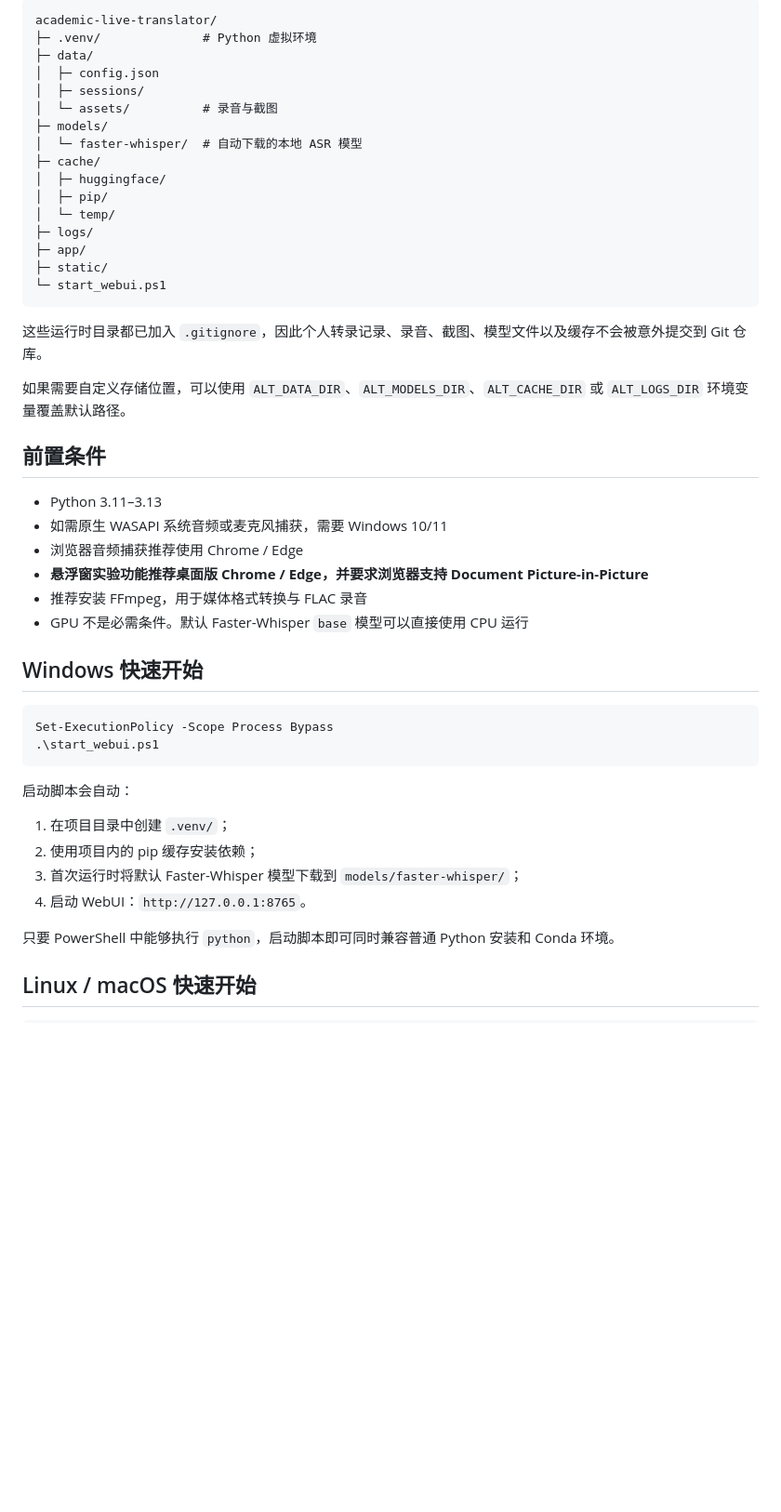
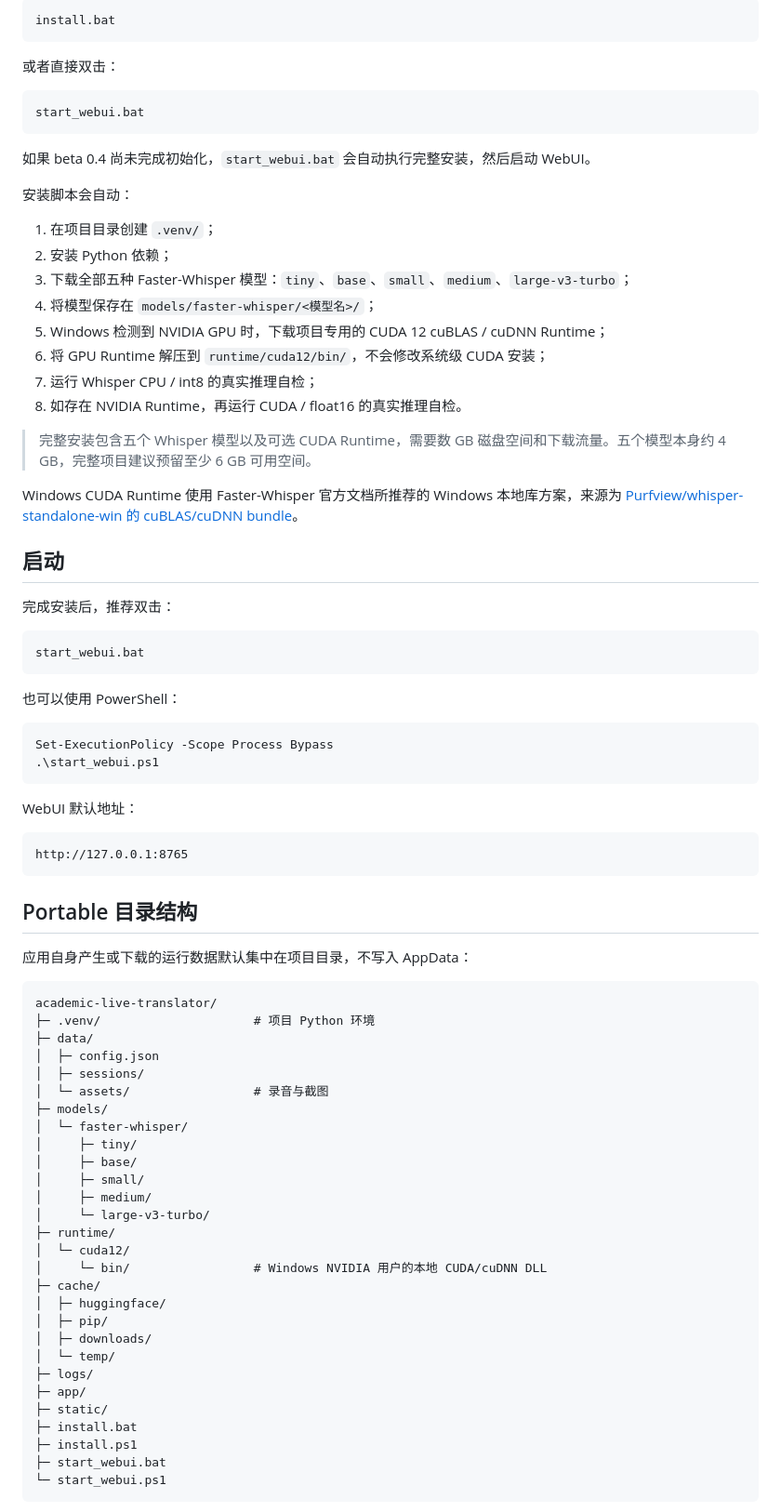
Before and after one commit to Cope-233/academic-live-translator, a Markdown page: README.md, the part around one of its changes. Shown at 93% size. Rendered like a GitHub page; blank space fills up the shorter version.

Commit message:
Update Chinese README for beta 0.4

````diff
--- a/README.md
+++ b/README.md
@@ -71,50 +44,84 @@ beta 0.2 新增实验性的 **Floating Window / 悬浮窗**。在支持 Document
 
 ```text
-academic-live-translator/
-├─ .venv/              # Python 虚拟环境
-├─ data/
-│  ├─ config.json
-│  ├─ sessions/
-│  └─ assets/          # 录音与截图
-├─ models/
-│  └─ faster-whisper/  # 自动下载的本地 ASR 模型
-├─ cache/
-│  ├─ huggingface/
-│  ├─ pip/
-│  └─ temp/
-├─ logs/
-├─ app/
-├─ static/
-└─ start_webui.ps1
+install.bat
 ```
 
-这些运行时目录都已加入 `.gitignore`，因此个人转录记录、录音、截图、模型文件以及缓存不会被意外提交到 Git 仓库。
+或者直接双击：
 
-如果需要自定义存储位置，可以使用 `ALT_DATA_DIR`、`ALT_MODELS_DIR`、`ALT_CACHE_DIR` 或 `ALT_LOGS_DIR` 环境变量覆盖默认路径。
+```text
+start_webui.bat
+```
 
-## 前置条件
+如果 beta 0.4 尚未完成初始化，`start_webui.bat` 会自动执行完整安装，然后启动 WebUI。
 
-- Python 3.11–3.13
-- 如需原生 WASAPI 系统音频或麦克风捕获，需要 Windows 10/11
-- 浏览器音频捕获推荐使用 Chrome / Edge
-- **悬浮窗实验功能推荐桌面版 Chrome / Edge，并要求浏览器支持 Document Picture-in-Picture**
-- 推荐安装 FFmpeg，用于媒体格式转换与 FLAC 录音
-- GPU 不是必需条件。默认 Faster-Whisper `base` 模型可以直接使用 CPU 运行
+安装脚本会自动：
 
-## Windows 快速开始
+1. 在项目目录创建 `.venv/`；
+2. 安装 Python 依赖；
+3. 下载全部五种 Faster-Whisper 模型：`tiny`、`base`、`small`、`medium`、`large-v3-turbo`；
+4. 将模型保存在 `models/faster-whisper/<模型名>/`；
+5. Windows 检测到 NVIDIA GPU 时，下载项目专用的 CUDA 12 cuBLAS / cuDNN Runtime；
+6. 将 GPU Runtime 解压到 `runtime/cuda12/bin/`，不会修改系统级 CUDA 安装；
+7. 运行 Whisper CPU / int8 的真实推理自检；
+8. 如存在 NVIDIA Runtime，再运行 CUDA / float16 的真实推理自检。
+
+> 完整安装包含五个 Whisper 模型以及可选 CUDA Runtime，需要数 GB 磁盘空间和下载流量。五个模型本身约 4 GB，完整项目建议预留至少 6 GB 可用空间。
+
+Windows CUDA Runtime 使用 Faster-Whisper 官方文档所推荐的 Windows 本地库方案，来源为 [Purfview/whisper-standalone-win 的 cuBLAS/cuDNN bundle](https://github.com/Purfview/whisper-standalone-win/releases/tag/libs)。
+
+## 启动
+
+完成安装后，推荐双击：
+
+```text
+start_webui.bat
+```
+
+也可以使用 PowerShell：
 
 ```powershell
 Set-ExecutionPolicy -Scope Process Bypass
 .\start_webui.ps1
 ```
 
-启动脚本会自动：
+WebUI 默认地址：
 
-1. 在项目目录中创建 `.venv/`；
-2. 使用项目内的 pip 缓存安装依赖；
-3. 首次运行时将默认 Faster-Whisper 模型下载到 `models/faster-whisper/`；
-4. 启动 WebUI：`http://127.0.0.1:8765`。
+```text
+http://127.0.0.1:8765
+```
 
-只要 PowerShell 中能够执行 `python`，启动脚本即可同时兼容普通 Python 安装和 Conda 环境。
+## Portable 目录结构
 
-## Linux / macOS 快速开始
+应用自身产生或下载的运行数据默认集中在项目目录，不写入 AppData：
+
+```text
+academic-live-translator/
+├─ .venv/                     # 项目 Python 环境
+├─ data/
+│  ├─ config.json
+│  ├─ sessions/
+│  └─ assets/                 # 录音与截图
+├─ models/
+│  └─ faster-whisper/
+│     ├─ tiny/
+│     ├─ base/
+│     ├─ small/
+│     ├─ medium/
+│     └─ large-v3-turbo/
+├─ runtime/
+│  └─ cuda12/
+│     └─ bin/                 # Windows NVIDIA 用户的本地 CUDA/cuDNN DLL
+├─ cache/
+│  ├─ huggingface/
+│  ├─ pip/
+│  ├─ downloads/
+│  └─ temp/
+├─ logs/
+├─ app/
+├─ static/
+├─ install.bat
+├─ install.ps1
+├─ start_webui.bat
+└─ start_webui.ps1
+```
+
````
Also changed, not shown: other parts of README.md (+89 -132 lines).
